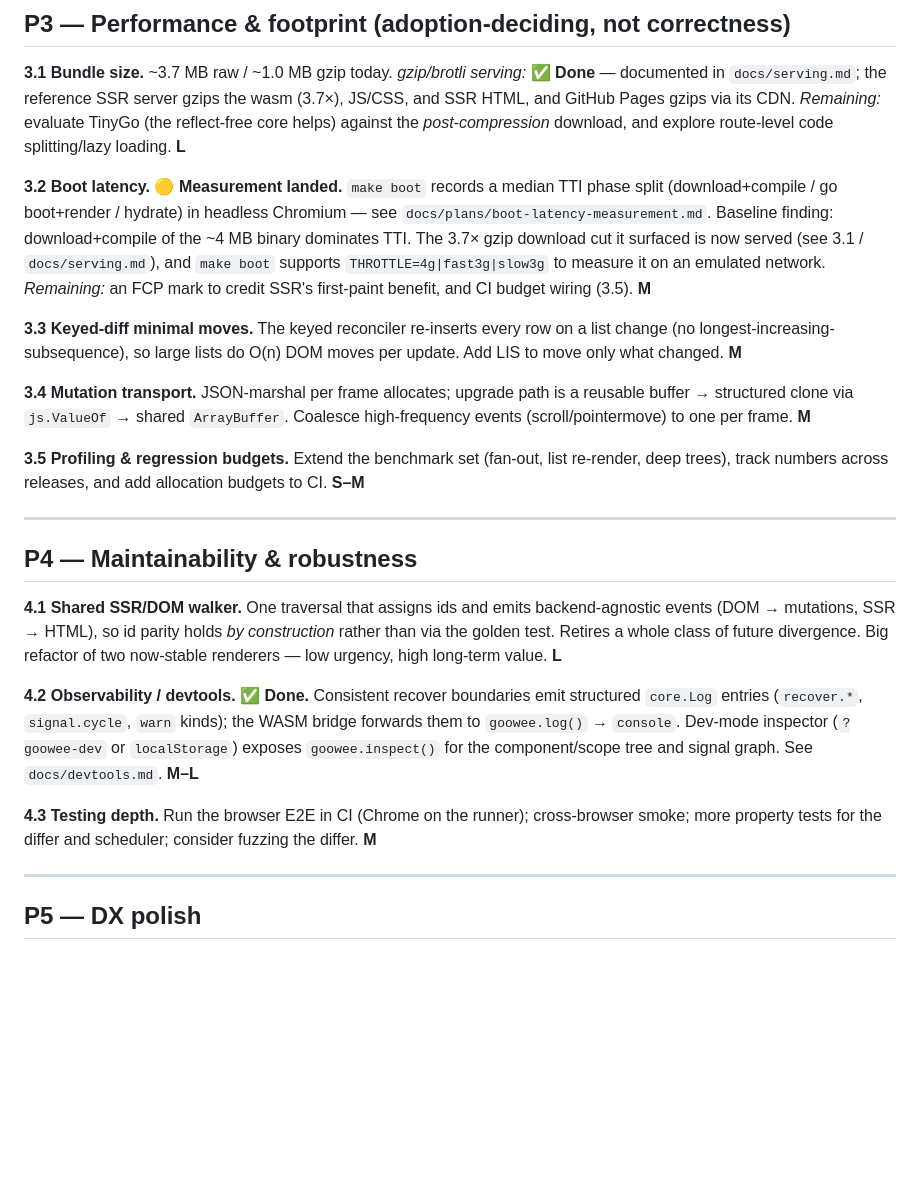
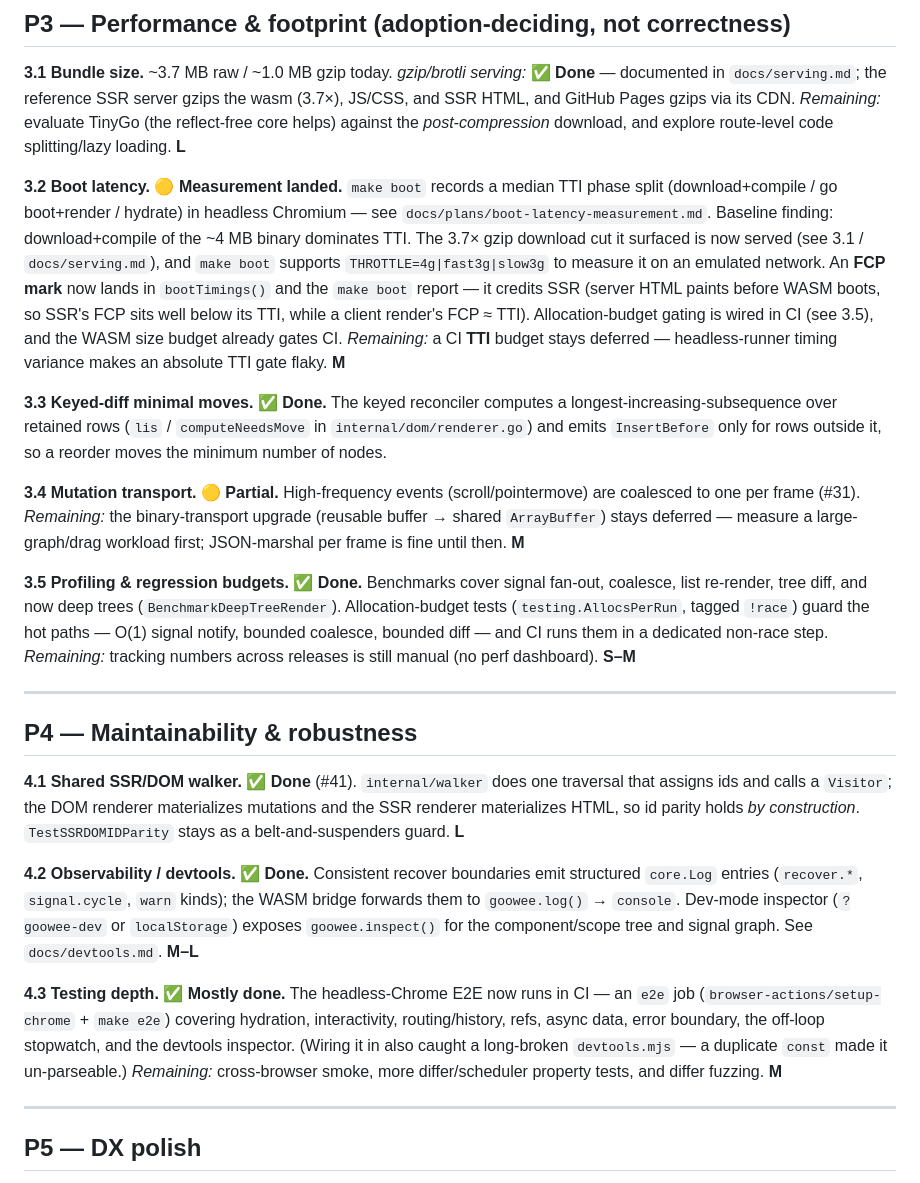
Before and after one commit to yogisalomo/goowee, a Markdown page: docs/plans/roadmap-1.0.md, the part around the change. Rendered like a GitHub page; blank space fills up the shorter version.

Commit message:
docs: refresh roadmap-1.0 to reflect shipped work
Mark done what has landed but the doc still listed as TODO: 3.3 keyed-diff LIS
(lis/computeNeedsMove), 4.1 shared SSR/DOM walker (#41), plus this branch's 3.2
FCP mark, 3.5 benchmarks + allocation budgets, and 4.3 browser E2E in CI. Note
3.4 as partial (event coalescing done; binary transport deferred).

Co-Authored-By: Claude Opus 4.8 <noreply@anthropic.com>
Claude-Session: https://claude.ai/code/session_01TPmhxBcSvPVfND5cKTB8ao

```diff
--- a/docs/plans/roadmap-1.0.md
+++ b/docs/plans/roadmap-1.0.md
@@ -126,30 +126,39 @@ median TTI phase split (download+compile / go boot+render / hydrate) in headless
 Chromium — see `docs/plans/boot-latency-measurement.md`. Baseline finding:
 download+compile of the ~4 MB binary dominates TTI. The 3.7× gzip download cut it
 surfaced is now served (see 3.1 / `docs/serving.md`), and `make boot` supports
-`THROTTLE=4g|fast3g|slow3g` to measure it on an emulated network. *Remaining:* an
-FCP mark to credit SSR's first-paint benefit, and CI budget wiring (3.5). **M**
+`THROTTLE=4g|fast3g|slow3g` to measure it on an emulated network. An **FCP mark**
+now lands in `bootTimings()` and the `make boot` report — it credits SSR (server
+HTML paints before WASM boots, so SSR's FCP sits well below its TTI, while a
+client render's FCP ≈ TTI). Allocation-budget gating is wired in CI (see 3.5),
+and the WASM size budget already gates CI. *Remaining:* a CI **TTI** budget stays
+deferred — headless-runner timing variance makes an absolute TTI gate flaky. **M**
 
-**3.3 Keyed-diff minimal moves.** The keyed reconciler re-inserts every row on a
-list change (no longest-increasing-subsequence), so large lists do O(n) DOM
-moves per update. Add LIS to move only what changed. **M**
+**3.3 Keyed-diff minimal moves.** ✅ **Done.** The keyed reconciler computes a
+longest-increasing-subsequence over retained rows (`lis` / `computeNeedsMove` in
+`internal/dom/renderer.go`) and emits `InsertBefore` only for rows outside it, so
+a reorder moves the minimum number of nodes.
 
-**3.4 Mutation transport.** JSON-marshal per frame allocates; upgrade path is a
-reusable buffer → structured clone via `js.ValueOf` → shared `ArrayBuffer`.
-Coalesce high-frequency events (scroll/pointermove) to one per frame. **M**
+**3.4 Mutation transport.** 🟡 **Partial.** High-frequency events
+(scroll/pointermove) are coalesced to one per frame (#31). *Remaining:* the
+binary-transport upgrade (reusable buffer → shared `ArrayBuffer`) stays deferred —
+measure a large-graph/drag workload first; JSON-marshal per frame is fine until
+then. **M**
 
-**3.5 Profiling & regression budgets.** Extend the benchmark set (fan-out, list
-re-render, deep trees), track numbers across releases, and add allocation
-budgets to CI. **S–M**
+**3.5 Profiling & regression budgets.** ✅ **Done.** Benchmarks cover signal
+fan-out, coalesce, list re-render, tree diff, and now deep trees
+(`BenchmarkDeepTreeRender`). Allocation-budget tests (`testing.AllocsPerRun`,
+tagged `!race`) guard the hot paths — O(1) signal notify, bounded coalesce,
+bounded diff — and CI runs them in a dedicated non-race step. *Remaining:*
+tracking numbers across releases is still manual (no perf dashboard). **S–M**
 
 ---
 
 ## P4 — Maintainability & robustness
 
-**4.1 Shared SSR/DOM walker.** One traversal that assigns ids and emits
-backend-agnostic events (DOM → mutations, SSR → HTML), so id parity holds *by
-construction* rather than via the golden test. Retires a whole class of future
-divergence. Big refactor of two now-stable renderers — low urgency, high
-long-term value. **L**
+**4.1 Shared SSR/DOM walker.** ✅ **Done** (#41). `internal/walker` does one
+traversal that assigns ids and calls a `Visitor`; the DOM renderer materializes
+mutations and the SSR renderer materializes HTML, so id parity holds *by
+construction*. `TestSSRDOMIDParity` stays as a belt-and-suspenders guard. **L**
 
 **4.2 Observability / devtools.** ✅ **Done.** Consistent recover boundaries
 emit structured `core.Log` entries (`recover.*`, `signal.cycle`, `warn` kinds);
@@ -157,9 +166,13 @@ the WASM bridge forwards them to `goowee.log()` → `console`. Dev-mode inspecto
 (`?goowee-dev` or `localStorage`) exposes `goowee.inspect()` for the
 component/scope tree and signal graph. See `docs/devtools.md`. **M–L**
 
-**4.3 Testing depth.** Run the browser E2E in CI (Chrome on the runner);
-cross-browser smoke; more property tests for the differ and scheduler; consider
-fuzzing the differ. **M**
+**4.3 Testing depth.** ✅ **Mostly done.** The headless-Chrome E2E now runs in
+CI — an `e2e` job (`browser-actions/setup-chrome` + `make e2e`) covering
+hydration, interactivity, routing/history, refs, async data, error boundary, the
+off-loop stopwatch, and the devtools inspector. (Wiring it in also caught a
+long-broken `devtools.mjs` — a duplicate `const` made it un-parseable.)
+*Remaining:* cross-browser smoke, more differ/scheduler property tests, and
+differ fuzzing. **M**
 
 ---
 
```
